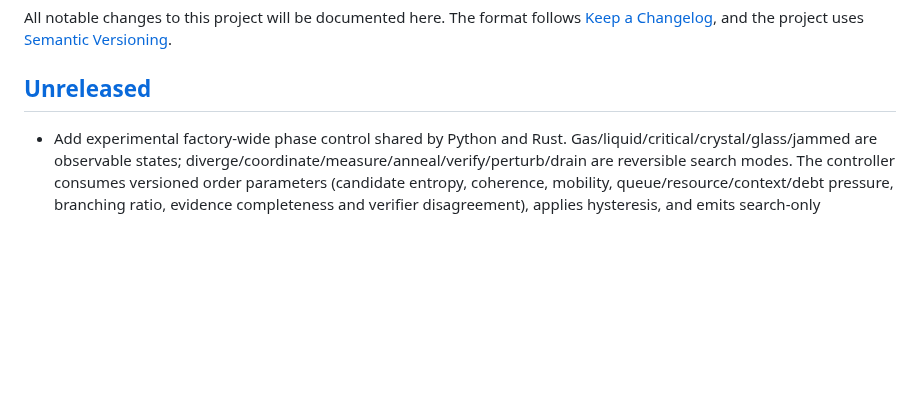
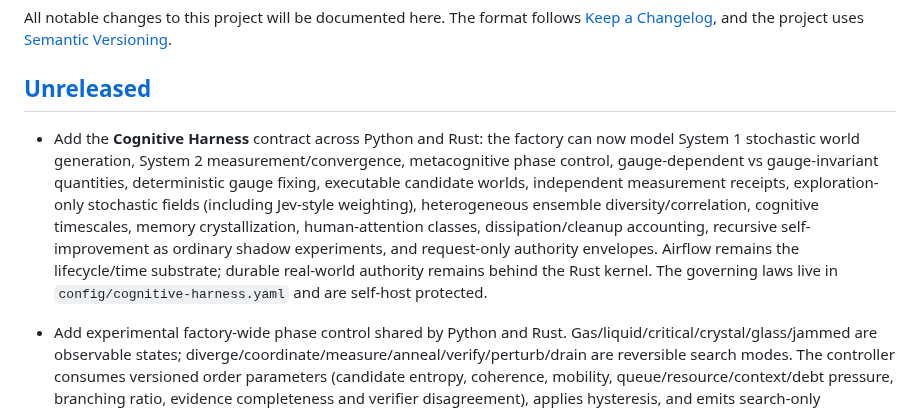
Before and after one commit to zozo123/ariflow-swfactory, a Markdown page: CHANGELOG.md, the part around the change. GitHub-like rendering; blank space fills up the shorter version.

Commit message:
changelog: add the cognitive harness architecture

```diff
--- a/CHANGELOG.md
+++ b/CHANGELOG.md
@@ -5,6 +5,8 @@ All notable changes to this project will be documented here. The format follows
 [Semantic Versioning](https://semver.org/spec/v2.0.0.html).
 
 ## [Unreleased]
+
+- Add the **Cognitive Harness** contract across Python and Rust: the factory can now model System 1 stochastic world generation, System 2 measurement/convergence, metacognitive phase control, gauge-dependent vs gauge-invariant quantities, deterministic gauge fixing, executable candidate worlds, independent measurement receipts, exploration-only stochastic fields (including Jev-style weighting), heterogeneous ensemble diversity/correlation, cognitive timescales, memory crystallization, human-attention classes, dissipation/cleanup accounting, recursive self-improvement as ordinary shadow experiments, and request-only authority envelopes. Airflow remains the lifecycle/time substrate; durable real-world authority remains behind the Rust kernel. The governing laws live in `config/cognitive-harness.yaml` and are self-host protected.
 
 - Add experimental factory-wide phase control shared by Python and Rust. Gas/liquid/critical/crystal/glass/jammed are observable states; diverge/coordinate/measure/anneal/verify/perturb/drain are reversible search modes. The controller consumes versioned order parameters (candidate entropy, coherence, mobility, queue/resource/context/debt pressure, branching ratio, evidence completeness and verifier disagreement), applies hysteresis, and emits search-only recommendations. Both `swfactory phase-assess` and `swf phase` assess retained JSON offline; neither can schedule, mutate, approve or promote. Liquid review now records the shared mode vocabulary, and the phase policy/implementation are self-host protected.
 
```
